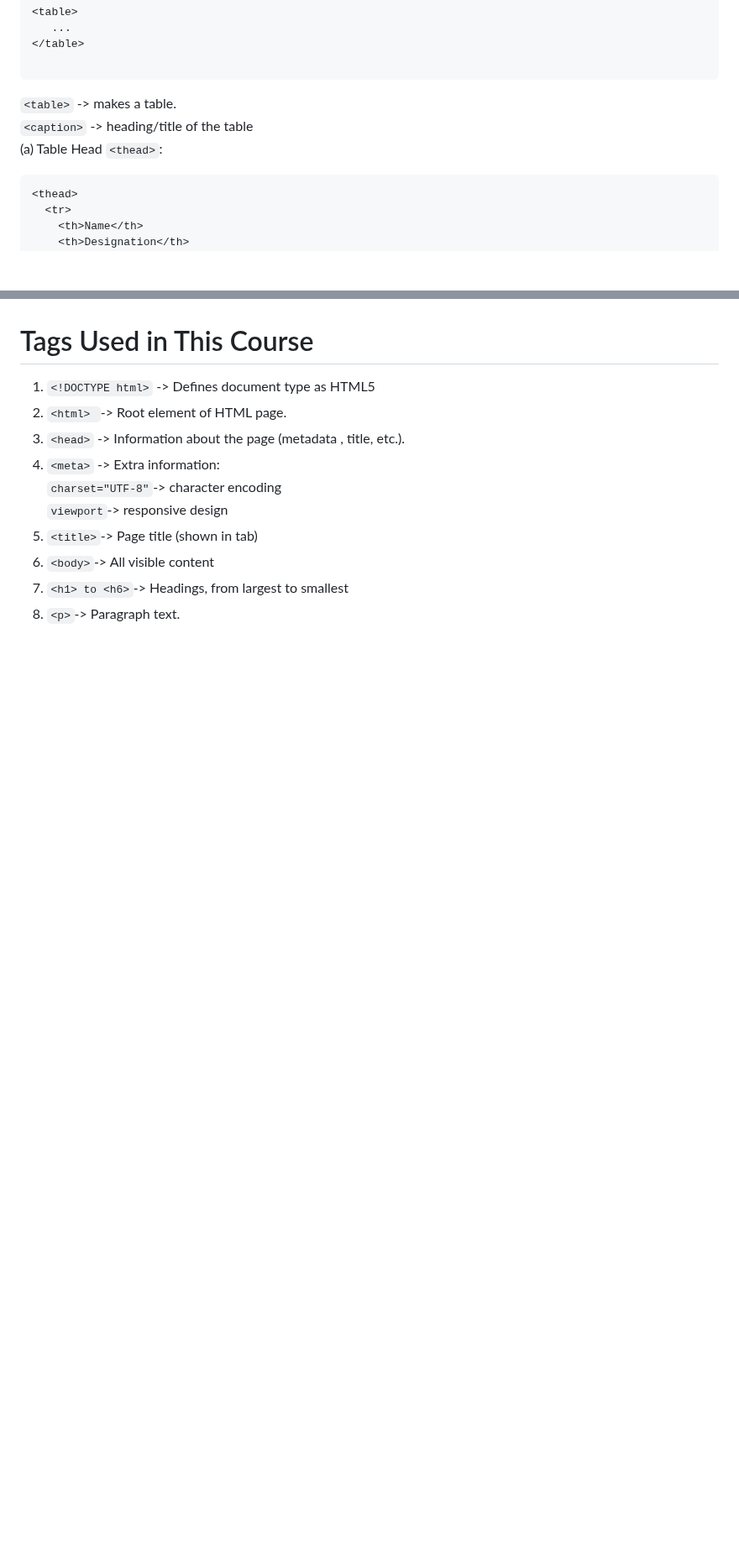
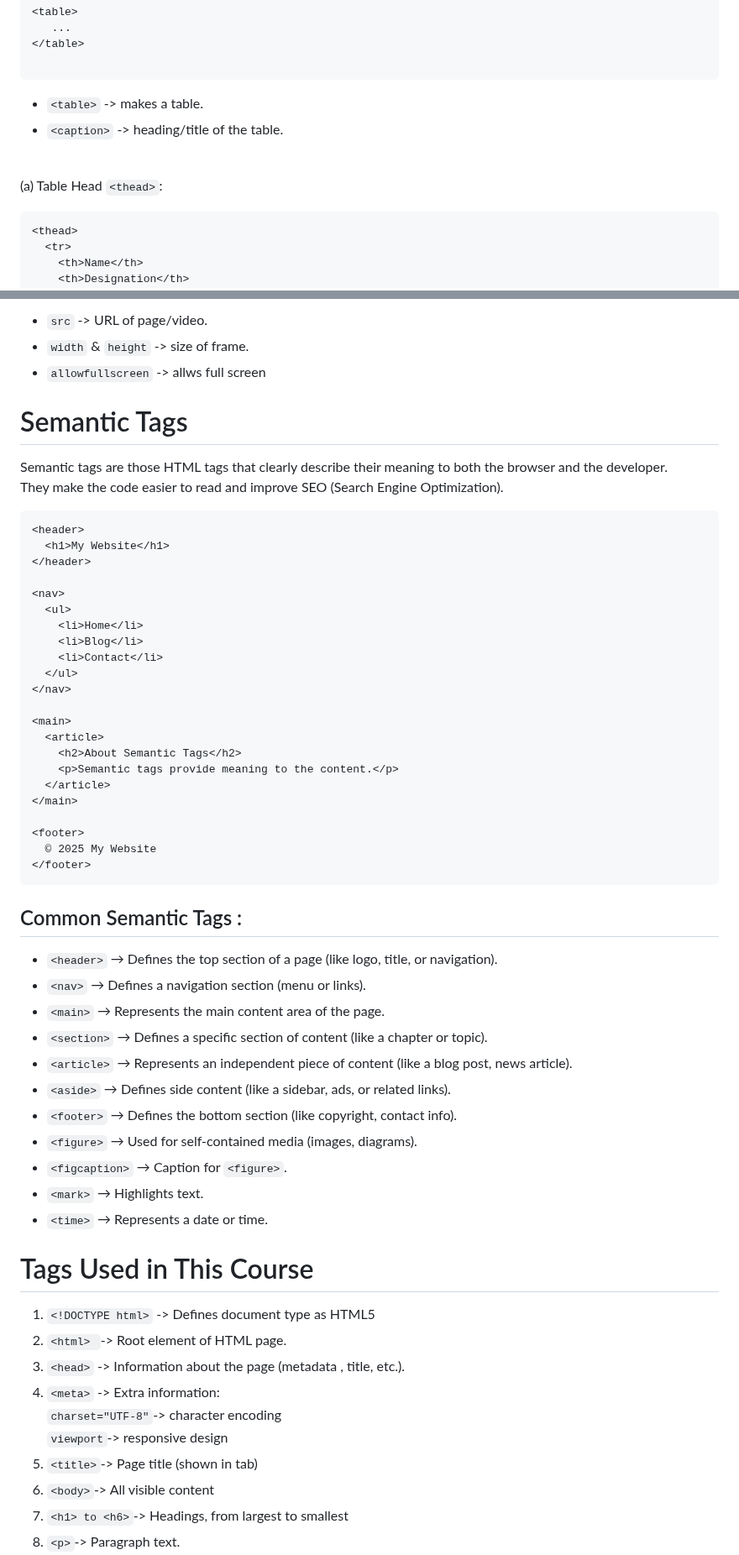
Before and after one commit to mohitdtr/web-development, a Markdown page: HTML/README.md, 2 parts joined by grey strips. Shown at 84% size. Drawn GitHub-style; blank space fills up the shorter version.

````diff
--- a/HTML/README.md
+++ b/HTML/README.md
@@ -96,11 +87,12 @@ target="_blank" = opens in new tab
 </table>
 
 ```
-`<table>` -> makes a table.
+- `<table>` -> makes a table.
+- `<caption>` -> heading/title of the table.
 <br>
-`<caption>` -> heading/title of the table
-<br>
+
 (a) Table Head `<thead>`:
+
 ```html
 <thead>
   <tr>
@@ -282,3 +299,58 @@ This closes the form.
+- `src` -> URL  of page/video.
+- `width` & `height` -> size of frame.
+- `allowfullscreen` -> allws full screen
+
+
+# Semantic Tags
+Semantic tags are those HTML tags that clearly describe their meaning to both the browser and the developer.
+<br>
+They make the code easier to read and improve SEO (Search Engine Optimization).
+
+```html
+<header>
+  <h1>My Website</h1>
+</header>
+
+<nav>
+  <ul>
+    <li>Home</li>
+    <li>Blog</li>
+    <li>Contact</li>
+  </ul>
+</nav>
+
+<main>
+  <article>
+    <h2>About Semantic Tags</h2>
+    <p>Semantic tags provide meaning to the content.</p>
+  </article>
+</main>
+
+<footer>
+  © 2025 My Website
+</footer>
+```
+
+<h2>Common Semantic Tags : </h2>
+
+- `<header>` → Defines the top section of a page (like logo, title, or navigation).
+- `<nav>` → Defines a navigation section (menu or links).
+- `<main>` → Represents the main content area of the page.
+- `<section>` → Defines a specific section of content (like a chapter or topic).
+- `<article>` → Represents an independent piece of content (like a blog post, news article).
+- `<aside>` → Defines side content (like a sidebar, ads, or related links).
+- `<footer>` → Defines the bottom section (like copyright, contact info).
+- `<figure>` → Used for self-contained media (images, diagrams).
+- `<figcaption>` → Caption for `<figure>`.
+- `<mark>` → Highlights text.
+- `<time>` → Represents a date or time.
+
+
+
+
+
+
+
 
 # Tags Used in This Course
 1. `<!DOCTYPE html>` -> Defines document type as HTML5
````
Also changed, not shown: other parts of HTML/README.md (+97 -81 lines).
